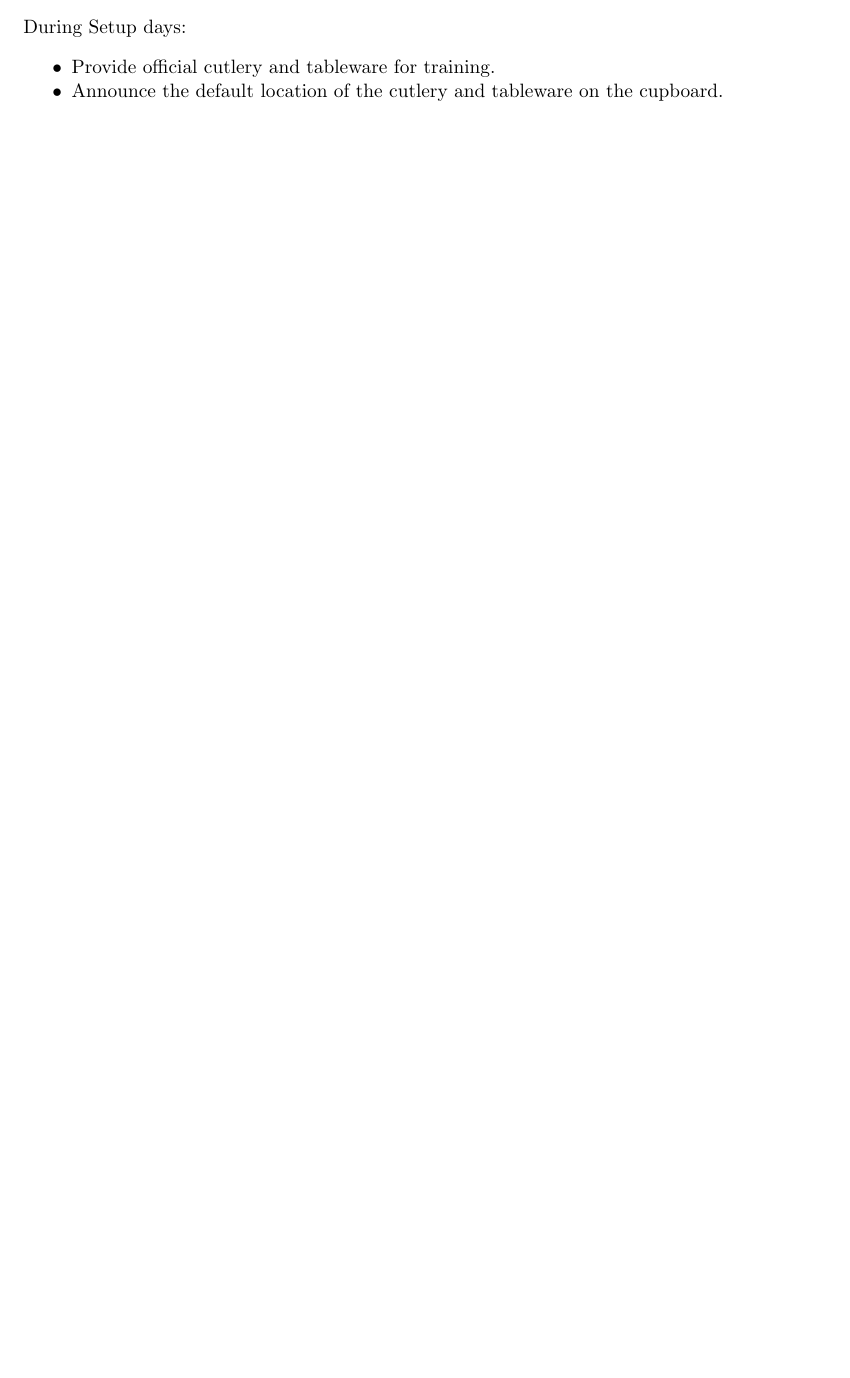
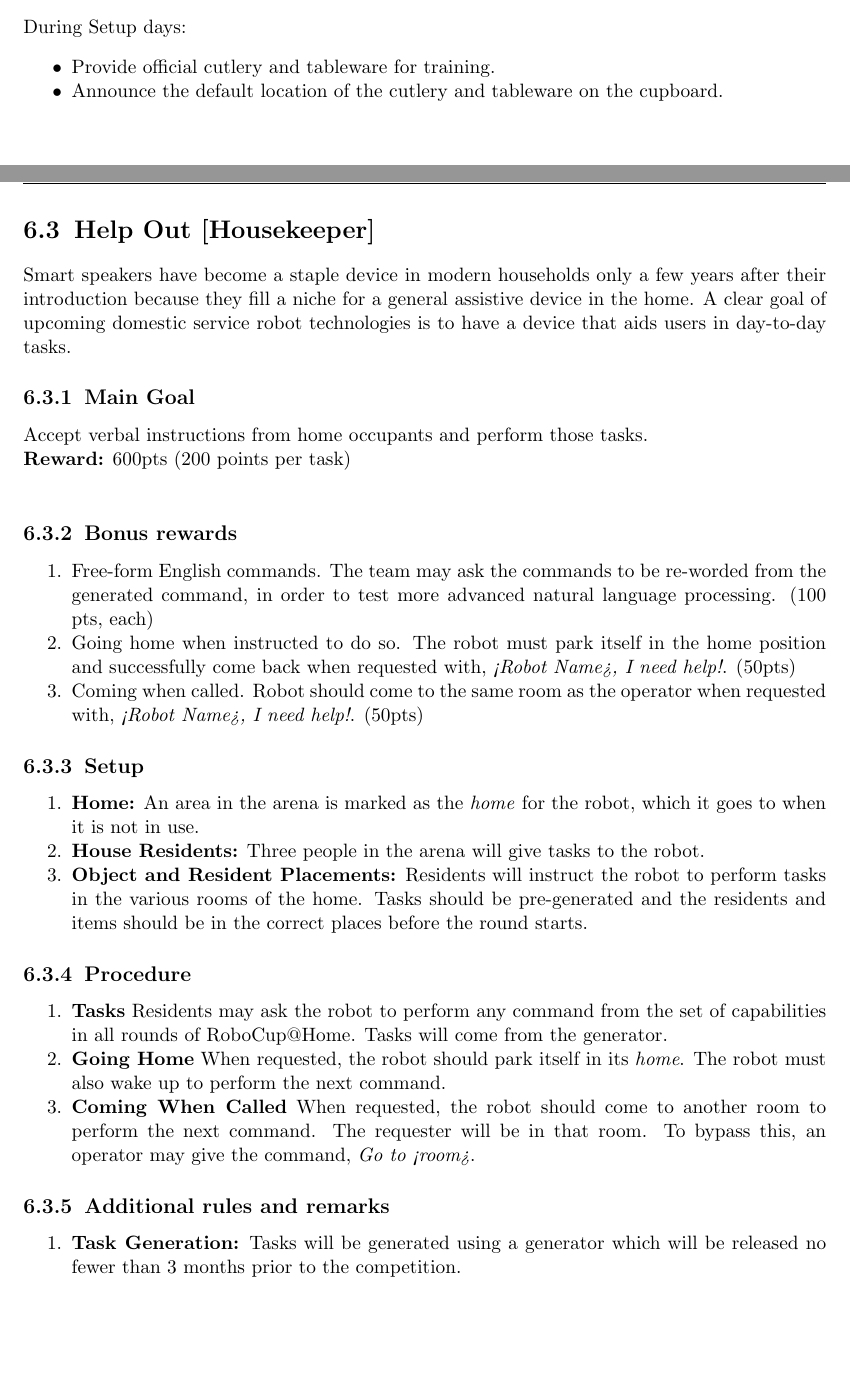
Before and after one commit to RoboCupAtHome/RuleBook, a LaTeX thesis (Rulebook.tex, which reads tasks/HelpOut.tex): part of page 63 of 66 before the commit and two parts of pages 63 and 64 of 70 after it, the two joined at a grey line, cut so that both start at the same text, the shorter picture padded with empty space. Compiled offline with pdfLaTeX.

Commit message:
Added the HelpOut task.

```diff
--- /dev/null
+++ b/tasks/HelpOut.tex
@@ -0,0 +1,57 @@
+\section{Help Out [Housekeeper]}
+Smart speakers have become a staple device in modern households only a few years after their introduction because they fill a niche for a general assistive device in the home. A clear goal of upcoming domestic service robot technologies is to have a device that aids users in day-to-day tasks.
+
+% \subsection{Focus}
+% This test focuses on the detection and recognition of objects and their features, as well as object manipulation.
+
+\subsection{Main Goal}
+Accept verbal instructions from home occupants and perform those tasks.
+
+\noindent\textbf{Reward:} 600pts (200 points per task)\\
+
+\subsection{Bonus rewards}
+\begin{enumerate}[nosep]
+	\item Free-form English commands. The team may ask the commands to be re-worded from the generated command, in order to test more advanced natural language processing. (100 pts, each)
+	\item Going home when instructed to do so. The robot must park itself in the home position and successfully come back when requested with, \textit {<Robot Name>, I need help!}. (50pts)
+	\item Coming when called. Robot should come to the same room as the operator when requested with, \textit {<Robot Name>, I need help!}. (50pts)
+\end{enumerate}
+
+% %% %%%%%%%%%%%%%%%%%%%%%%%%%%%%%%%%%%%%%%%%%%%%%%%%%%%%%%
+%
+% Setup
+%
+% %% %%%%%%%%%%%%%%%%%%%%%%%%%%%%%%%%%%%%%%%%%%%%%%%%%%%%%%
+\subsection{Setup}
+\begin{enumerate}
+	\item \textbf{Home:} An area in the arena is marked as the \textit{home} for the robot, which it goes to when it is not in use.
+
+	\item \textbf{House Residents:} Three people in the arena will give tasks to the robot.
+
+	\item \textbf{Object and Resident Placements:} Residents will instruct the robot to perform tasks in the various rooms of the home. Tasks should be pre-generated and the residents and items should be in the correct places before the round starts.
+\end{enumerate}
+
+
+% %% %%%%%%%%%%%%%%%%%%%%%%%%%%%%%%%%%%%%%%%%%%%%%%%%%%%%%%
+%
+% Setup
+%
+% %% %%%%%%%%%%%%%%%%%%%%%%%%%%%%%%%%%%%%%%%%%%%%%%%%%%%%%%
+\subsection{Procedure}
+\begin{enumerate}
+	\item \textbf{Tasks} Residents may ask the robot to perform any command from the set of capabilities in all rounds of RoboCup@Home. Tasks will come from the generator.
+	\item \textbf{Going Home} When requested, the robot should park itself in its \textit{home}. The robot must also wake up to perform the next command.
+	\item \textbf{Coming When Called} When requested, the robot should come to another room to perform the next command. The requester will be in that room. To bypass this, an operator may give the command, \textit{Go to <room>}.
+
+
+\end{enumerate}
+
+
+% %% %%%%%%%%%%%%%%%%%%%%%%%%%%%%%%%%%%%%%%%%%%%%%%%%%%%%%%
+%
+% Additional Rules
+%
+% %% %%%%%%%%%%%%%%%%%%%%%%%%%%%%%%%%%%%%%%%%%%%%%%%%%%%%%%
+\subsection{Additional rules and remarks}
+\begin{enumerate}
+	\item \textbf{Task Generation:}  Tasks will be generated using a generator which will be released no fewer than 3 months prior to the competition.
+\end{enumerate}
```
Also changed, not shown: Rulebook.tex (+3 -0 lines), scoresheets/HelpOut.tex (added, +19 -0 lines), tasks/HelpOut.tex (29 more changed lines).
